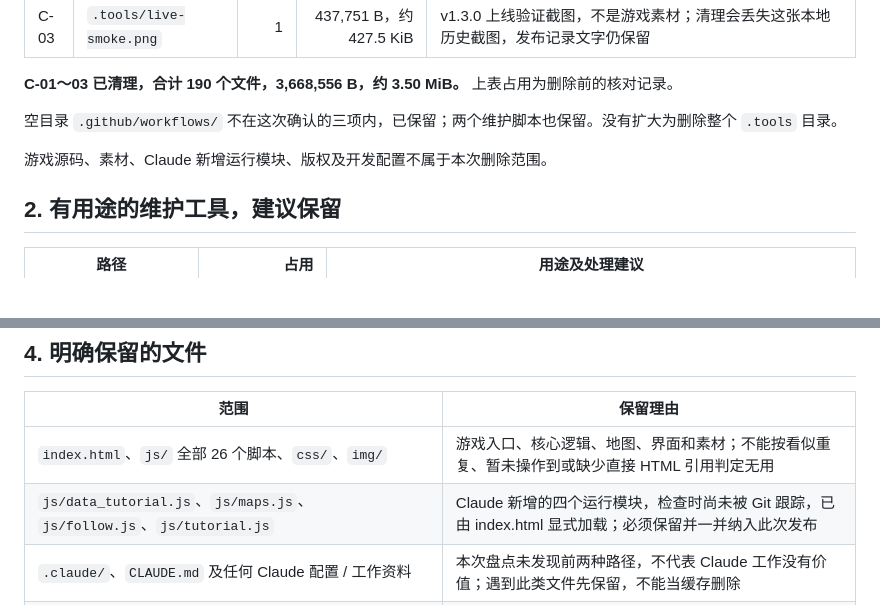
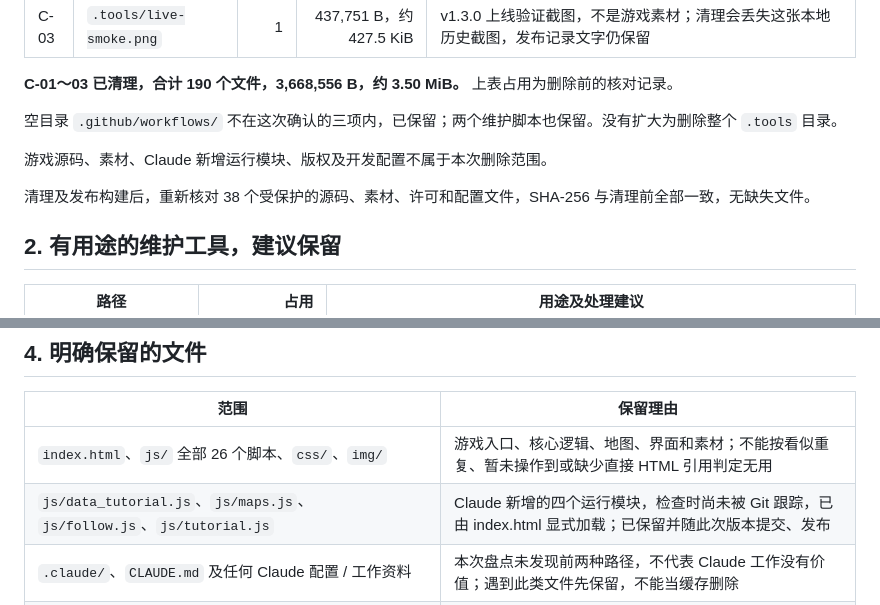
Before and after one commit to CantLiLi/city-and-metro-ce, a Markdown page: 文件清理建议.md, 2 parts joined by grey strips. Drawn GitHub-style; blank space fills up the shorter version.

```diff
--- a/文件清理建议.md
+++ b/文件清理建议.md
@@ -23,6 +23,8 @@
 
 游戏源码、素材、Claude 新增运行模块、版权及开发配置不属于本次删除范围。
 
+清理及发布构建后，重新核对 38 个受保护的源码、素材、许可和配置文件，SHA-256 与清理前全部一致，无缺失文件。
+
 ## 2. 有用途的维护工具，建议保留
 
 | 路径 | 占用 | 用途及处理建议 |
@@ -45,7 +47,7 @@
 | 范围 | 保留理由 |
 | --- | --- |
 | `index.html`、`js/` 全部 26 个脚本、`css/`、`img/` | 游戏入口、核心逻辑、地图、界面和素材；不能按看似重复、暂未操作到或缺少直接 HTML 引用判定无用 |
-| `js/data_tutorial.js`、`js/maps.js`、`js/follow.js`、`js/tutorial.js` | Claude 新增的四个运行模块，检查时尚未被 Git 跟踪，已由 index.html 显式加载；必须保留并一并纳入此次发布 |
+| `js/data_tutorial.js`、`js/maps.js`、`js/follow.js`、`js/tutorial.js` | Claude 新增的四个运行模块，检查时尚未被 Git 跟踪，已由 index.html 显式加载；已保留并随此次版本提交、发布 |
 | `.claude/`、`CLAUDE.md` 及任何 Claude 配置 / 工作资料 | 本次盘点未发现前两种路径，不代表 Claude 工作没有价值；遇到此类文件先保留，不能当缓存删除 |
 | `LICENSE.txt`、`THIRD_PARTY_NOTICES.txt`、`licenses/ODbL-1.0.txt` | 自有版权及第三方地理数据许可，属于发布必需内容 |
 | `scripts/build.mjs`、`wrangler.jsonc` | 发布目录生成、引用及文件检查、Cloudflare Pages 配置；原生 Git 集成仍要使用构建脚本 |
```
Also changed, not shown: README.md (+1 -1 lines), 部署说明.md (+20 -2 lines).
